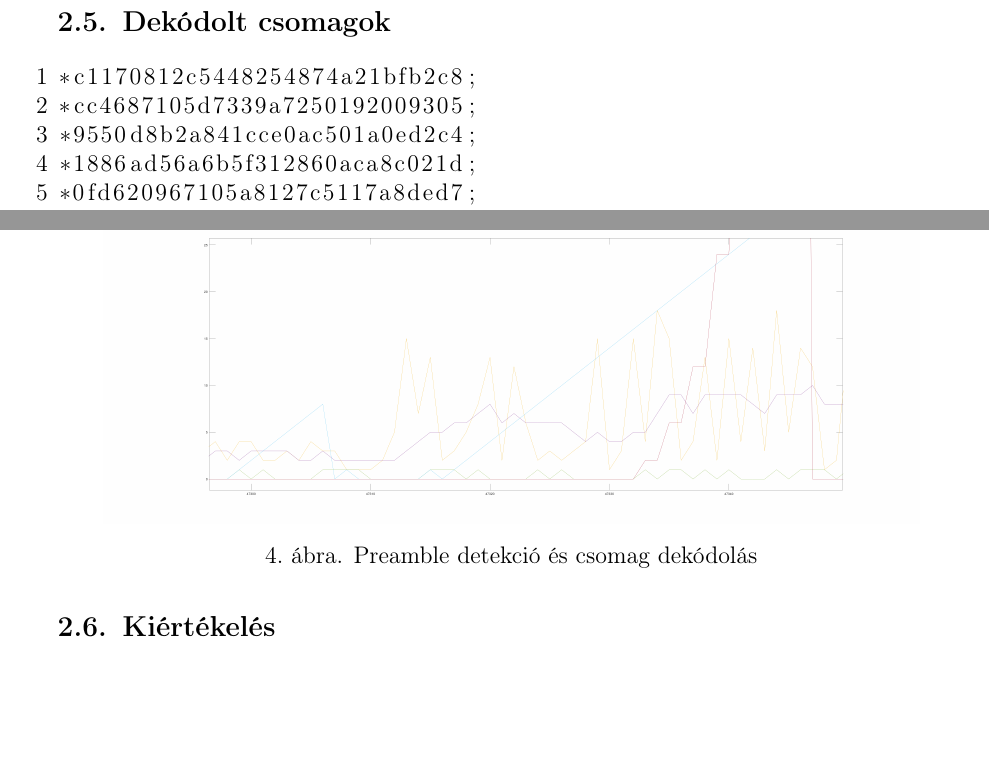
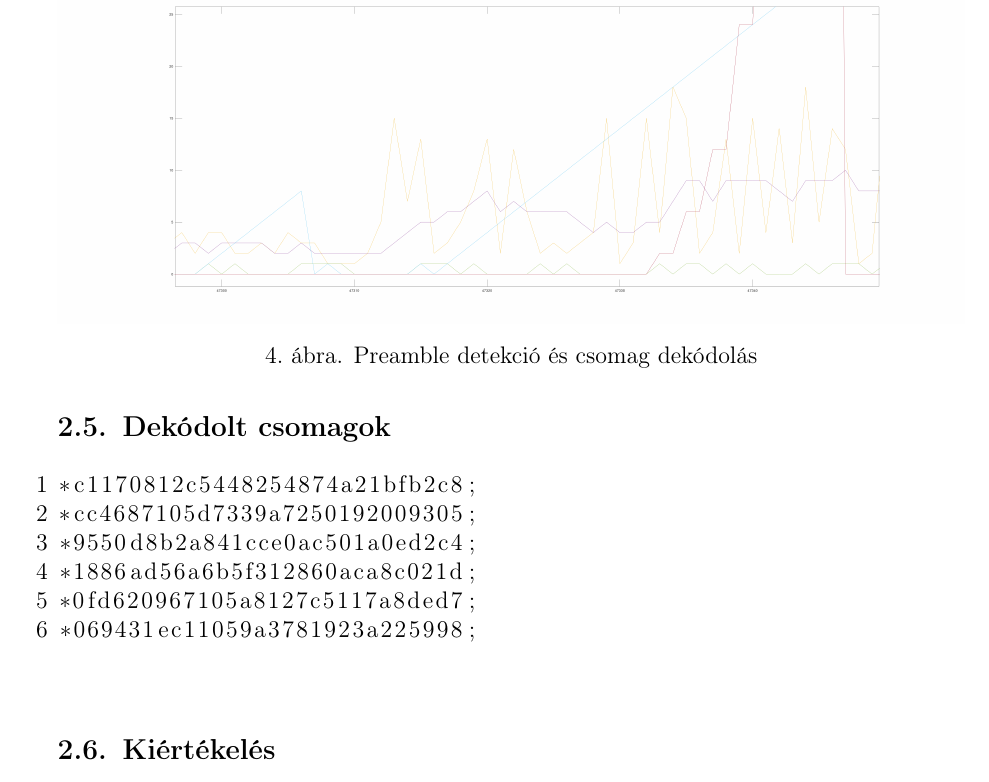
Before and after one commit to kozdavaa/adsb_meres, a LaTeX document (jegyzokonyv/main.tex, which reads jegyzokonyv/content/meres.tex): two parts of pages 6 and 7 of 7 before the commit and part of page 7 of 7 after it, the two joined at a grey line, cut so that both start at the same text, the shorter picture padded with empty space. Compiled offline with pdfLaTeX.

Commit message:
modified jegyzo

```diff
--- a/jegyzokonyv/content/meres.tex
+++ b/jegyzokonyv/content/meres.tex
@@ -98,11 +98,12 @@ else
 \end{lstlisting}
 \begin{figure}[h]
     \centering
-    \includegraphics[width=0.9\textwidth]{../meres/result/preambledet_datacalc.png}
+    \includegraphics[width=1\textwidth]{../meres/result/preambledet_datacalc.png}
     \caption{Preamble detekció és csomag dekódolás}
     \label{fig:deceison}
 \end{figure}
 
+\newpage
 \subsection{Dekódolt csomagok}
 \begin{lstlisting}
 *c1170812c5448254874a21bfb2c8;
```
Also changed, not shown: jegyzokonyv/main.pdf, 3 other files.
